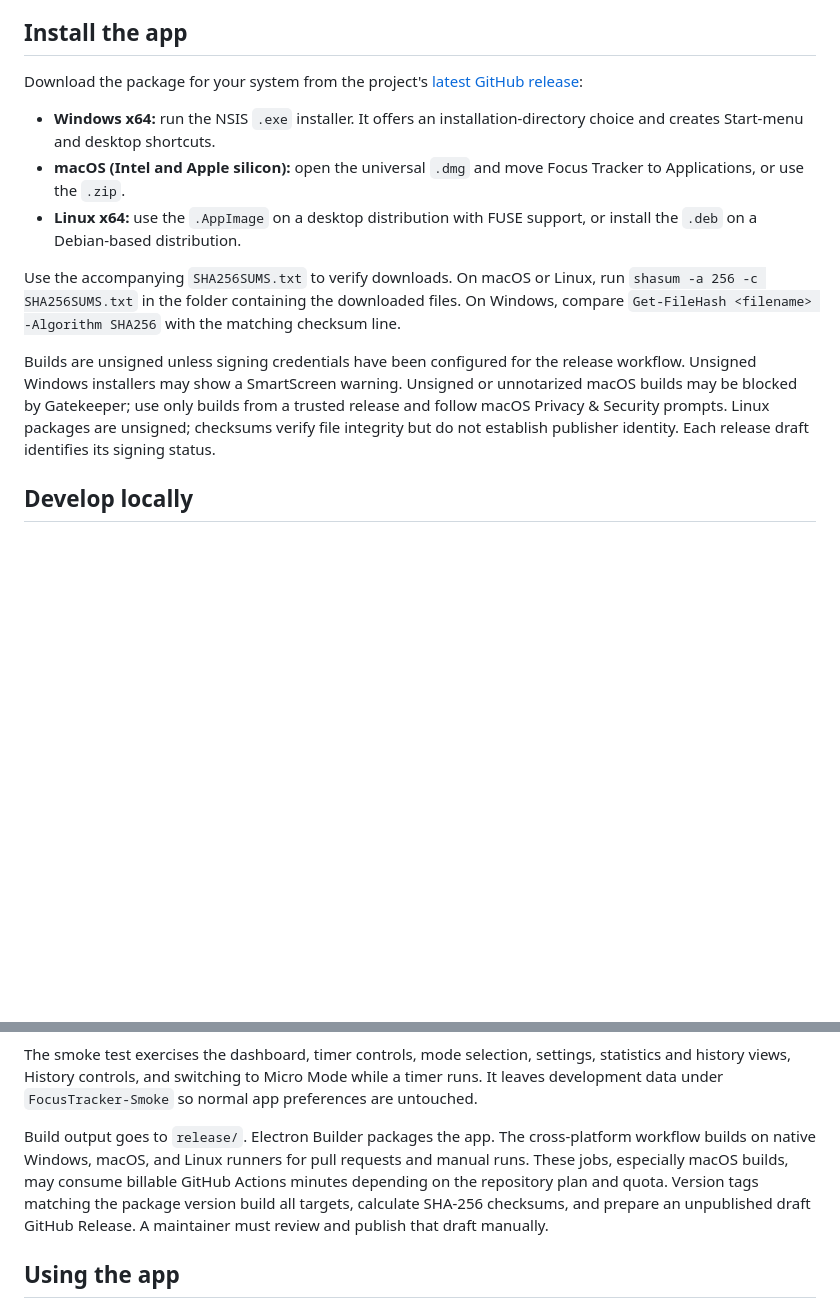
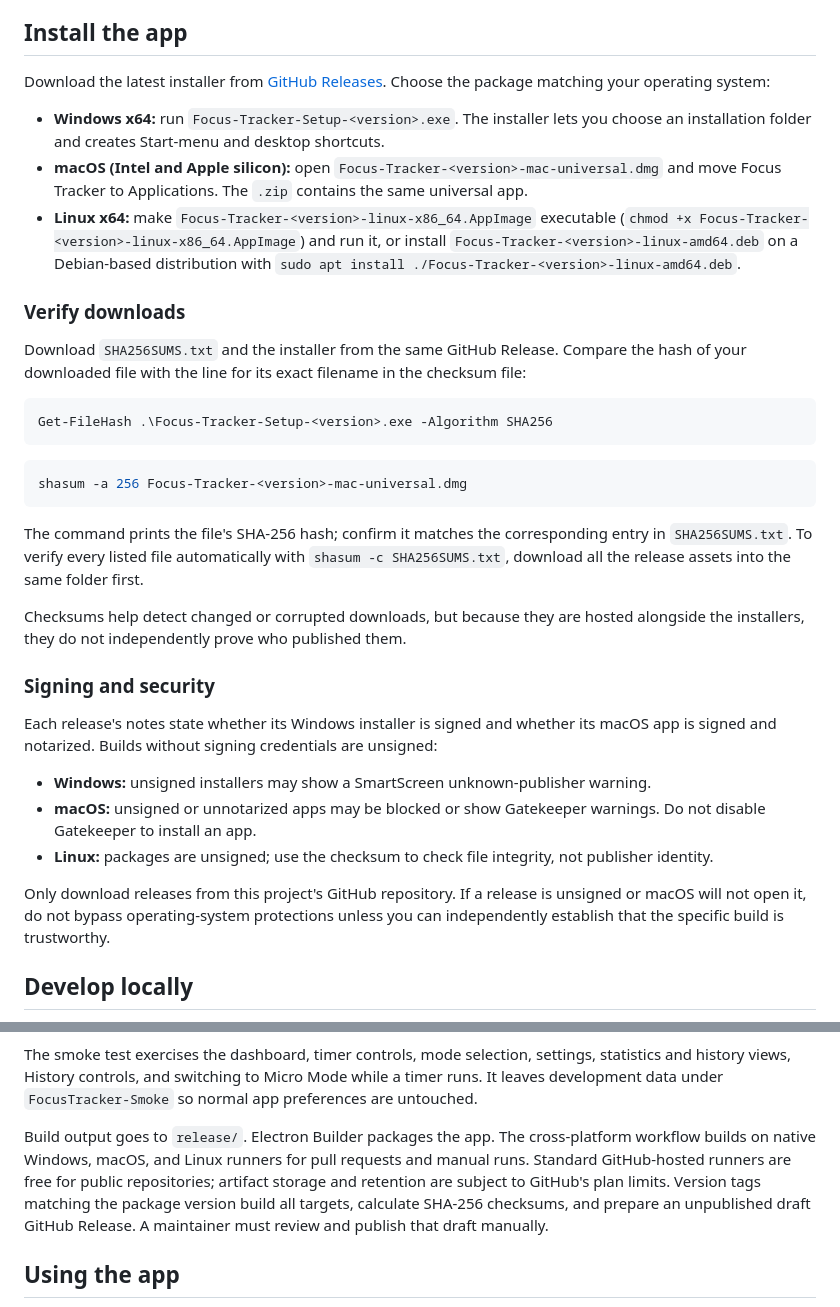
Before and after one commit to abdurrr2011/personal-focus-timer, a Markdown page: README.md, 2 parts joined by grey strips. Drawn GitHub-style; blank space fills up the shorter version.

Commit message:
docs: clarify GitHub release downloads
Co-authored-by: Copilot <223556219+Copilot@users.noreply.github.com>

````diff
--- a/README.md
+++ b/README.md
@@ -19,15 +19,37 @@
 
 ## Install the app
 
-Download the package for your system from the project's [latest GitHub release](https://github.com/abdurrr2011/personal-focus-timer-desk-app/releases/latest):
+Download the latest installer from [GitHub Releases](https://github.com/abdurrr2011/personal-focus-timer-desk-app/releases/latest). Choose the package matching your operating system:
 
-- **Windows x64:** run the NSIS `.exe` installer. It offers an installation-directory choice and creates Start-menu and desktop shortcuts.
-- **macOS (Intel and Apple silicon):** open the universal `.dmg` and move Focus Tracker to Applications, or use the `.zip`.
-- **Linux x64:** use the `.AppImage` on a desktop distribution with FUSE support, or install the `.deb` on a Debian-based distribution.
+- **Windows x64:** run `Focus-Tracker-Setup-<version>.exe`. The installer lets you choose an installation folder and creates Start-menu and desktop shortcuts.
+- **macOS (Intel and Apple silicon):** open `Focus-Tracker-<version>-mac-universal.dmg` and move Focus Tracker to Applications. The `.zip` contains the same universal app.
+- **Linux x64:** make `Focus-Tracker-<version>-linux-x86_64.AppImage` executable (`chmod +x Focus-Tracker-<version>-linux-x86_64.AppImage`) and run it, or install `Focus-Tracker-<version>-linux-amd64.deb` on a Debian-based distribution with `sudo apt install ./Focus-Tracker-<version>-linux-amd64.deb`.
 
-Use the accompanying `SHA256SUMS.txt` to verify downloads. On macOS or Linux, run `shasum -a 256 -c SHA256SUMS.txt` in the folder containing the downloaded files. On Windows, compare `Get-FileHash <filename> -Algorithm SHA256` with the matching checksum line.
+### Verify downloads
 
-Builds are unsigned unless signing credentials have been configured for the release workflow. Unsigned Windows installers may show a SmartScreen warning. Unsigned or unnotarized macOS builds may be blocked by Gatekeeper; use only builds from a trusted release and follow macOS Privacy & Security prompts. Linux packages are unsigned; checksums verify file integrity but do not establish publisher identity. Each release draft identifies its signing status.
+Download `SHA256SUMS.txt` and the installer from the same GitHub Release. Compare the hash of your downloaded file with the line for its exact filename in the checksum file:
+
+```powershell
+Get-FileHash .\Focus-Tracker-Setup-<version>.exe -Algorithm SHA256
+```
+
+```sh
+shasum -a 256 Focus-Tracker-<version>-mac-universal.dmg
+```
+
+The command prints the file's SHA-256 hash; confirm it matches the corresponding entry in `SHA256SUMS.txt`. To verify every listed file automatically with `shasum -c SHA256SUMS.txt`, download all the release assets into the same folder first.
+
+Checksums help detect changed or corrupted downloads, but because they are hosted alongside the installers, they do not independently prove who published them.
+
+### Signing and security
+
+Each release's notes state whether its Windows installer is signed and whether its macOS app is signed and notarized. Builds without signing credentials are unsigned:
+
+- **Windows:** unsigned installers may show a SmartScreen unknown-publisher warning.
+- **macOS:** unsigned or unnotarized apps may be blocked or show Gatekeeper warnings. Do not disable Gatekeeper to install an app.
+- **Linux:** packages are unsigned; use the checksum to check file integrity, not publisher identity.
+
+Only download releases from this project's GitHub repository. If a release is unsigned or macOS will not open it, do not bypass operating-system protections unless you can independently establish that the specific build is trustworthy.
 
 ## Develop locally
 
@@ -64,7 +86,7 @@ npm run smoke
 
 The smoke test exercises the dashboard, timer controls, mode selection, settings, statistics and history views, History controls, and switching to Micro Mode while a timer runs. It leaves development data under `FocusTracker-Smoke` so normal app preferences are untouched.
 
-Build output goes to `release/`. Electron Builder packages the app. The cross-platform workflow builds on native Windows, macOS, and Linux runners for pull requests and manual runs. These jobs, especially macOS builds, may consume billable GitHub Actions minutes depending on the repository plan and quota. Version tags matching the package version build all targets, calculate SHA-256 checksums, and prepare an unpublished draft GitHub Release. A maintainer must review and publish that draft manually.
+Build output goes to `release/`. Electron Builder packages the app. The cross-platform workflow builds on native Windows, macOS, and Linux runners for pull requests and manual runs. Standard GitHub-hosted runners are free for public repositories; artifact storage and retention are subject to GitHub's plan limits. Version tags matching the package version build all targets, calculate SHA-256 checksums, and prepare an unpublished draft GitHub Release. A maintainer must review and publish that draft manually.
 
 ## Using the app
 
````
